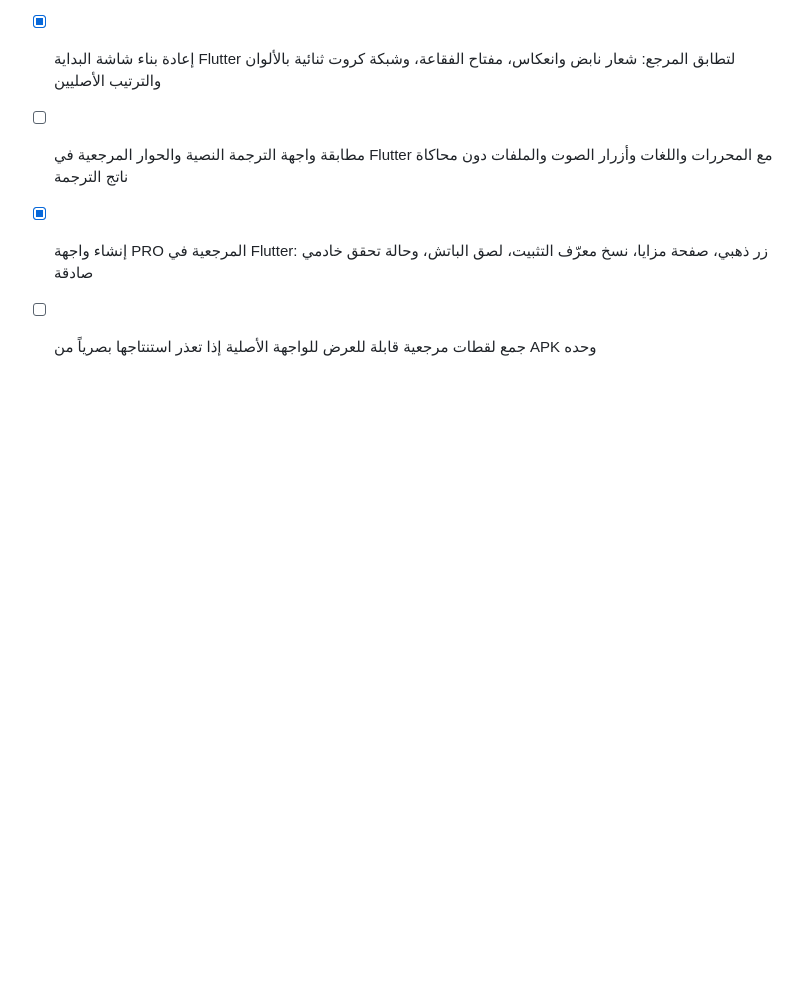
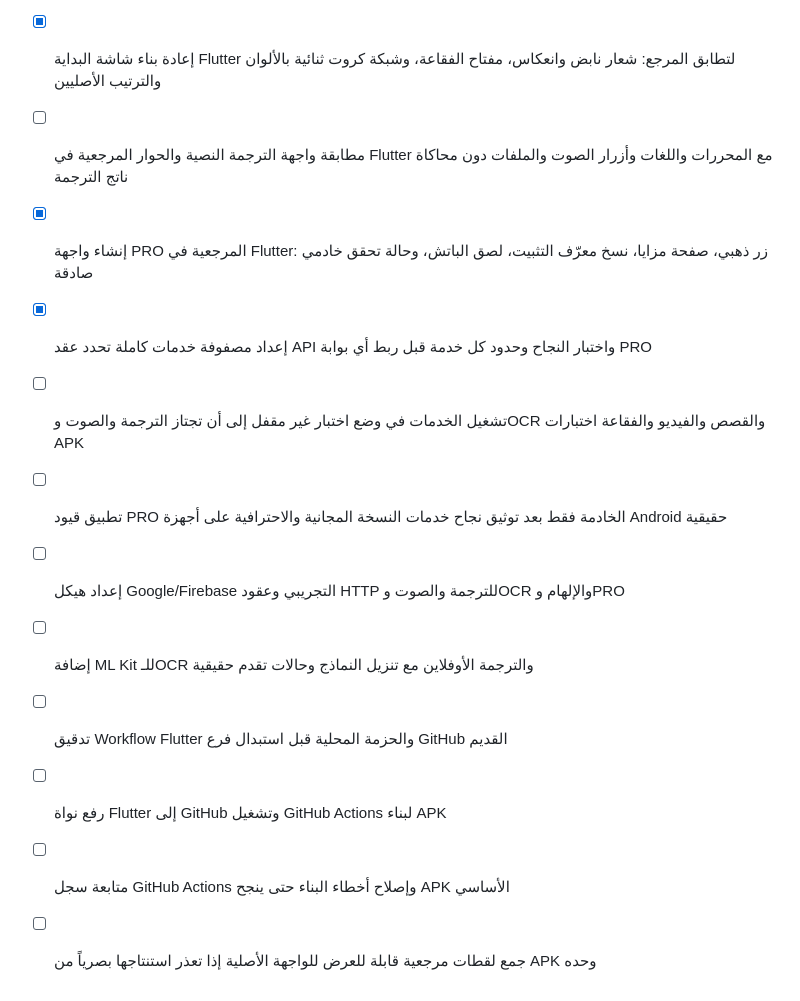
Before and after one commit to magdymeko456-cell/mirror_scorpion_v4, a Markdown page: todo.md, the part around the change. Drawn GitHub-style; blank space fills up the shorter version.

Commit message:
docs(firebase): define test environment and service contracts

```diff
--- a/todo.md
+++ b/todo.md
@@ -100,4 +100,12 @@
 - [x] إعادة بناء شاشة البداية Flutter لتطابق المرجع: شعار نابض وانعكاس، مفتاح الفقاعة، وشبكة كروت ثنائية بالألوان والترتيب الأصليين
 - [ ] مطابقة واجهة الترجمة النصية والحوار المرجعية في Flutter مع المحررات واللغات وأزرار الصوت والملفات دون محاكاة ناتج الترجمة
 - [x] إنشاء واجهة PRO المرجعية في Flutter: زر ذهبي، صفحة مزايا، نسخ معرّف التثبيت، لصق الباتش، وحالة تحقق خادمي صادقة
+- [x] إعداد مصفوفة خدمات كاملة تحدد عقد API واختبار النجاح وحدود كل خدمة قبل ربط أي بوابة PRO
+- [ ] تشغيل الخدمات في وضع اختبار غير مقفل إلى أن تجتاز الترجمة والصوت وOCR والقصص والفيديو والفقاعة اختبارات APK
+- [ ] تطبيق قيود PRO الخادمة فقط بعد توثيق نجاح خدمات النسخة المجانية والاحترافية على أجهزة Android حقيقية
+- [ ] إعداد هيكل Google/Firebase التجريبي وعقود HTTP للترجمة والصوت وOCR والإلهام وPRO
+- [ ] إضافة ML Kit للـOCR والترجمة الأوفلاين مع تنزيل النماذج وحالات تقدم حقيقية
+- [ ] تدقيق Workflow Flutter والحزمة المحلية قبل استبدال فرع GitHub القديم
+- [ ] رفع نواة Flutter إلى GitHub وتشغيل GitHub Actions لبناء APK
+- [ ] متابعة سجل GitHub Actions وإصلاح أخطاء البناء حتى ينجح APK الأساسي
 - [ ] جمع لقطات مرجعية قابلة للعرض للواجهة الأصلية إذا تعذر استنتاجها بصرياً من APK وحده
```
Also changed, not shown: docs/firebase-test-environment.md (added, +64 -0 lines), docs/v4-services-test-matrix.md (added, +52 -0 lines).
